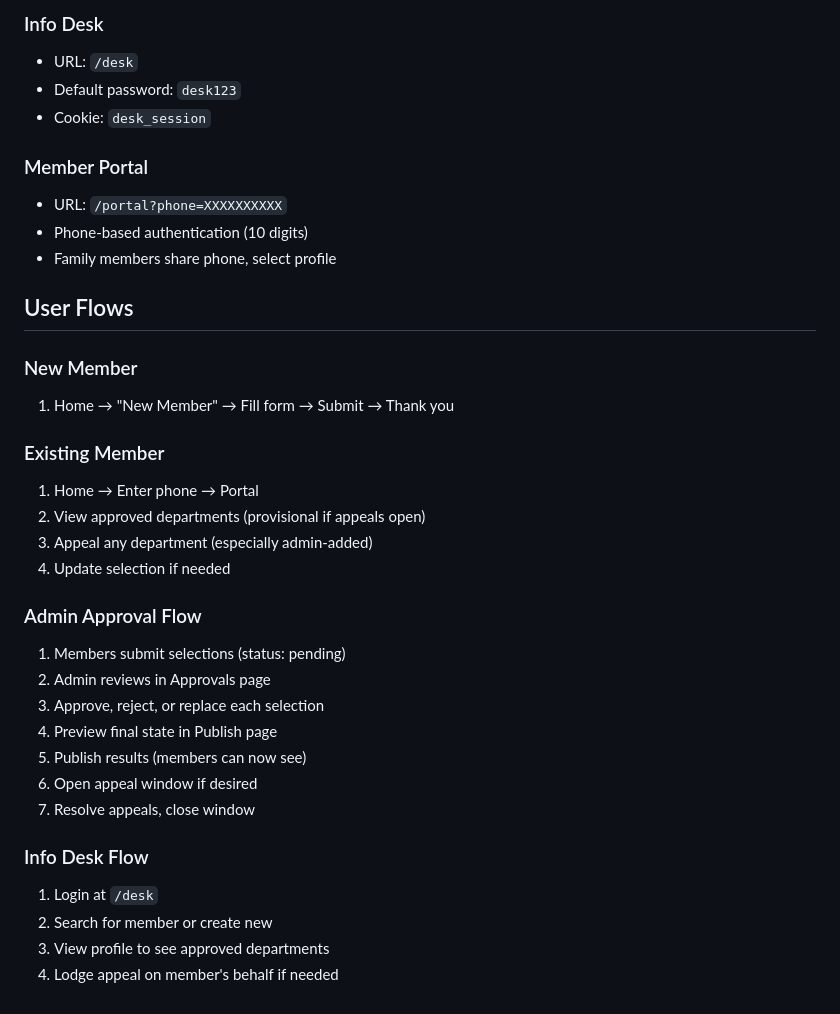
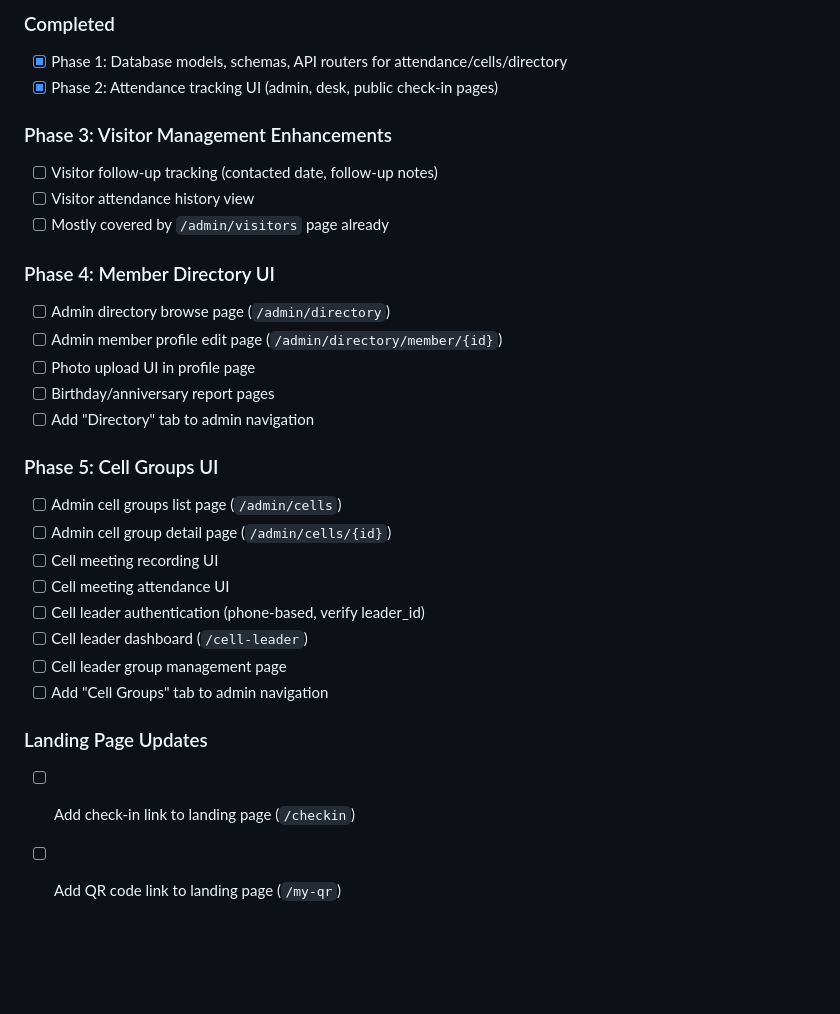
Before and after one commit to RevivalFireMinistries/dept-selection-app, a Markdown page: CLAUDE.md, the part around one of its changes. Drawn GitHub-style; blank space fills up the shorter version.

```diff
--- a/CLAUDE.md
+++ b/CLAUDE.md
@@ -161,36 +219,30 @@ python main.py
 
-### Info Desk
-- URL: `/desk`
-- Default password: `desk123`
-- Cookie: `desk_session`
+### Completed
+- [x] Phase 1: Database models, schemas, API routers for attendance/cells/directory
+- [x] Phase 2: Attendance tracking UI (admin, desk, public check-in pages)
 
-### Member Portal
-- URL: `/portal?phone=XXXXXXXXXX`
-- Phone-based authentication (10 digits)
-- Family members share phone, select profile
+### Phase 3: Visitor Management Enhancements
+- [ ] Visitor follow-up tracking (contacted date, follow-up notes)
+- [ ] Visitor attendance history view
+- [ ] Mostly covered by `/admin/visitors` page already
 
-## User Flows
+### Phase 4: Member Directory UI
+- [ ] Admin directory browse page (`/admin/directory`)
+- [ ] Admin member profile edit page (`/admin/directory/member/{id}`)
+- [ ] Photo upload UI in profile page
+- [ ] Birthday/anniversary report pages
+- [ ] Add "Directory" tab to admin navigation
 
-### New Member
-1. Home → "New Member" → Fill form → Submit → Thank you
+### Phase 5: Cell Groups UI
+- [ ] Admin cell groups list page (`/admin/cells`)
+- [ ] Admin cell group detail page (`/admin/cells/{id}`)
+- [ ] Cell meeting recording UI
+- [ ] Cell meeting attendance UI
+- [ ] Cell leader authentication (phone-based, verify leader_id)
+- [ ] Cell leader dashboard (`/cell-leader`)
+- [ ] Cell leader group management page
+- [ ] Add "Cell Groups" tab to admin navigation
 
-### Existing Member
-1. Home → Enter phone → Portal
-2. View approved departments (provisional if appeals open)
-3. Appeal any department (especially admin-added)
-4. Update selection if needed
-
-### Admin Approval Flow
-1. Members submit selections (status: pending)
-2. Admin reviews in Approvals page
-3. Approve, reject, or replace each selection
-4. Preview final state in Publish page
-5. Publish results (members can now see)
-6. Open appeal window if desired
-7. Resolve appeals, close window
-
-### Info Desk Flow
-1. Login at `/desk`
-2. Search for member or create new
-3. View profile to see approved departments
-4. Lodge appeal on member's behalf if needed
+### Landing Page Updates
+- [ ] Add check-in link to landing page (`/checkin`)
+- [ ] Add QR code link to landing page (`/my-qr`)
```
Also changed, not shown: other parts of CLAUDE.md (+141 -83 lines).
